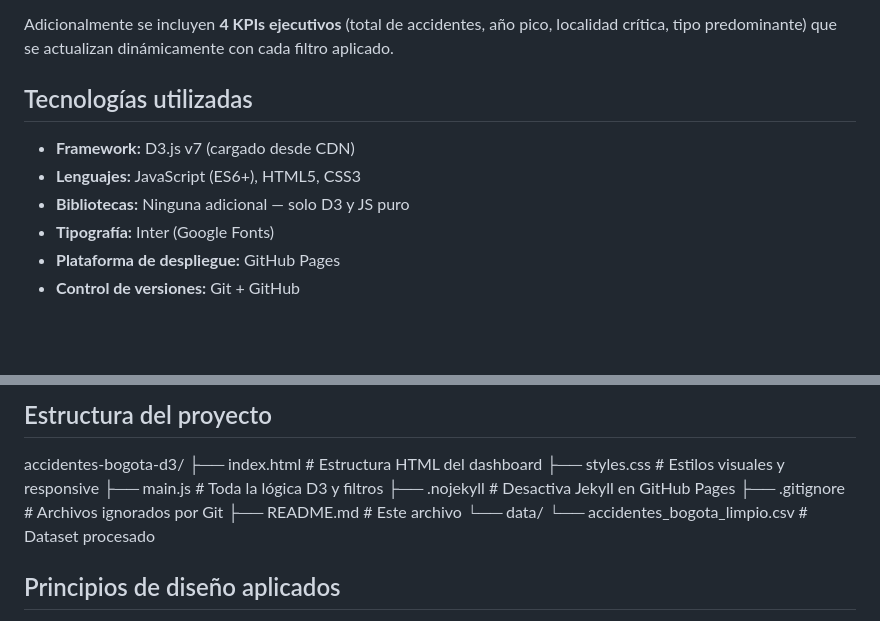
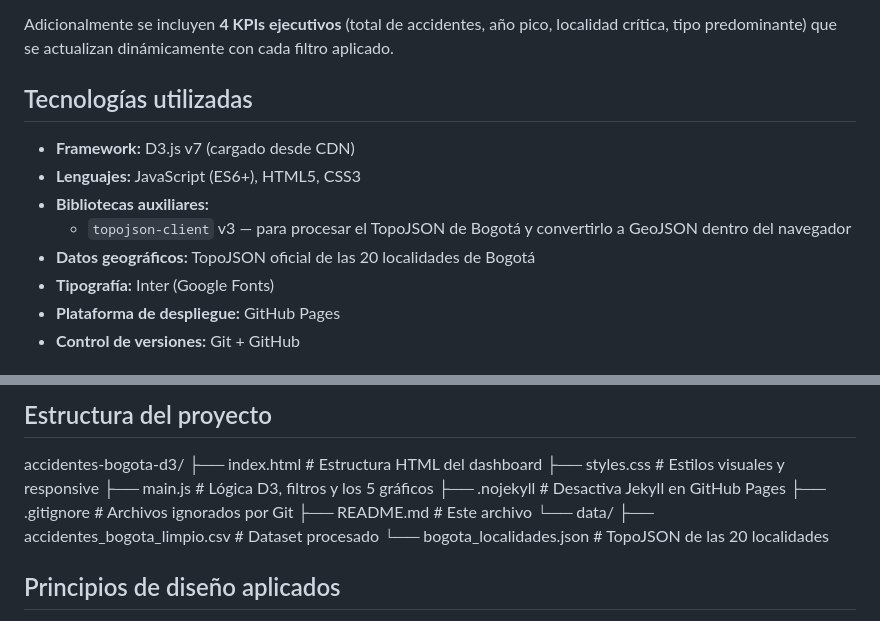
Before and after one commit to XzJulian0711/accidentes-bogota-d3, a Markdown page: README.md, 2 parts joined by grey strips. Rendered like a GitHub page; blank space fills up the shorter version.

Commit message:
Actualizacion README con los nuevos graficos: mapa, piramide, lollipop

```diff
--- a/README.md
+++ b/README.md
@@ -54,11 +54,13 @@ Este dashboard presenta un análisis visual interactivo de accidentes de transpo
 
 Adicionalmente se incluyen **4 KPIs ejecutivos** (total de accidentes, año pico, localidad crítica, tipo predominante) que se actualizan dinámicamente con cada filtro aplicado.
 
-##  Tecnologías utilizadas
+## Tecnologías utilizadas
 
 - **Framework:** D3.js v7 (cargado desde CDN)
 - **Lenguajes:** JavaScript (ES6+), HTML5, CSS3
-- **Bibliotecas:** Ninguna adicional — solo D3 y JS puro
+- **Bibliotecas auxiliares:**
+  - `topojson-client` v3 — para procesar el TopoJSON de Bogotá y convertirlo a GeoJSON dentro del navegador
+- **Datos geográficos:** TopoJSON oficial de las 20 localidades de Bogotá
 - **Tipografía:** Inter (Google Fonts)
 - **Plataforma de despliegue:** GitHub Pages
 - **Control de versiones:** Git + GitHub
@@ -97,12 +99,13 @@ Luego abrir en el navegador: `http://localhost:8000/`
 accidentes-bogota-d3/
 ├── index.html                          # Estructura HTML del dashboard
 ├── styles.css                          # Estilos visuales y responsive
-├── main.js                             # Toda la lógica D3 y filtros
+├── main.js                             # Lógica D3, filtros y los 5 gráficos
 ├── .nojekyll                           # Desactiva Jekyll en GitHub Pages
 ├── .gitignore                          # Archivos ignorados por Git
 ├── README.md                           # Este archivo
 └── data/
-└── accidentes_bogota_limpio.csv    # Dataset procesado
+    ├── accidentes_bogota_limpio.csv    # Dataset procesado
+    └── bogota_localidades.json         # TopoJSON de las 20 localidades
 
 ##  Principios de diseño aplicados
 
```
